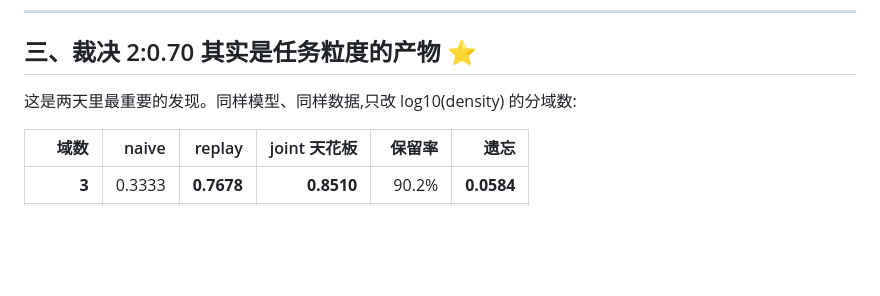
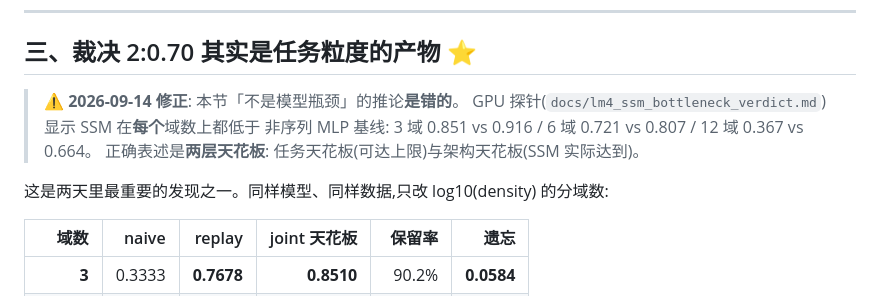
Before and after one commit to logos-42/headless, a Markdown page: docs/lm4_two_days_results.md, the part around the change. Rendered like a GitHub page; blank space fills up the shorter version.

```diff
--- a/docs/lm4_two_days_results.md
+++ b/docs/lm4_two_days_results.md
@@ -52,7 +52,12 @@
 
 ## 三、裁决 2:0.70 其实是**任务粒度**的产物 ⭐
 
-这是两天里最重要的发现。同样模型、同样数据,只改 log10(density) 的分域数:
+> ⚠️ **2026-09-14 修正**: 本节「不是模型瓶颈」的推论**是错的**。
+> GPU 探针(`docs/lm4_ssm_bottleneck_verdict.md`)显示 SSM 在**每个**域数上都低于
+> 非序列 MLP 基线: 3 域 0.851 vs 0.916 / 6 域 0.721 vs 0.807 / 12 域 0.367 vs 0.664。
+> 正确表述是**两层天花板**: 任务天花板(可达上限)与架构天花板(SSM 实际达到)。
+
+这是两天里最重要的发现之一。同样模型、同样数据,只改 log10(density) 的分域数:
 
 | 域数 | naive | replay | joint 天花板 | 保留率 | 遗忘 |
 |--:|--:|--:|--:|--:|--:|
```
Also changed, not shown: docs/lm4_ssm_bottleneck_verdict.md (added, +67 -0 lines).
